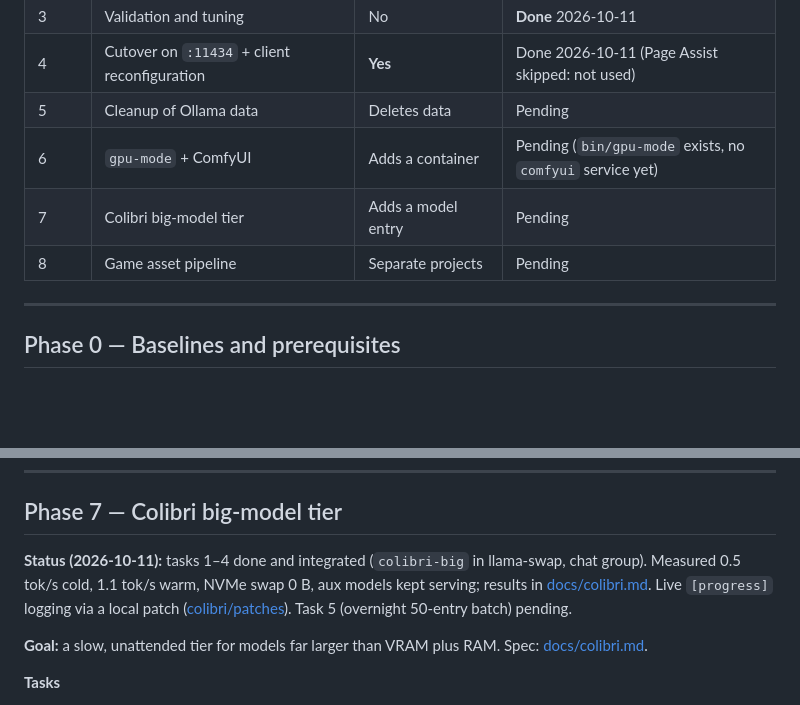
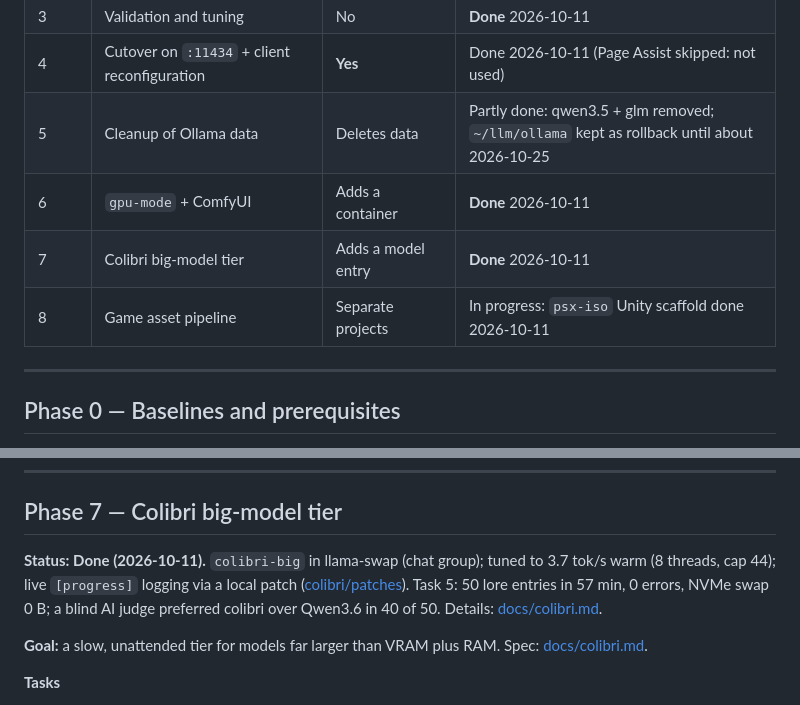
Before and after one commit to adlanelm/mars-ollama, a Markdown page: ROADMAP.md, 2 parts joined by grey strips. GitHub-like rendering; blank space fills up the shorter version.

```diff
--- a/ROADMAP.md
+++ b/ROADMAP.md
@@ -13,10 +13,10 @@ Background docs: [docs/README.md](docs/README.md).
 | 2 | llama-swap running side by side on `:11435` | Adds a container | **Done** 2026-10-11 |
 | 3 | Validation and tuning | No | **Done** 2026-10-11 |
 | 4 | Cutover on `:11434` + client reconfiguration | **Yes** | Done 2026-10-11 (Page Assist skipped: not used) |
-| 5 | Cleanup of Ollama data | Deletes data | Pending |
-| 6 | `gpu-mode` + ComfyUI | Adds a container | Pending (`bin/gpu-mode` exists, no `comfyui` service yet) |
-| 7 | Colibri big-model tier | Adds a model entry | Pending |
-| 8 | Game asset pipeline | Separate projects | Pending |
+| 5 | Cleanup of Ollama data | Deletes data | Partly done: qwen3.5 + glm removed; `~/llm/ollama` kept as rollback until about 2026-10-25 |
+| 6 | `gpu-mode` + ComfyUI | Adds a container | **Done** 2026-10-11 |
+| 7 | Colibri big-model tier | Adds a model entry | **Done** 2026-10-11 |
+| 8 | Game asset pipeline | Separate projects | In progress: `psx-iso` Unity scaffold done 2026-10-11 |
 
 ---
 
@@ -245,7 +245,7 @@ Then revert the client settings from the Phase 0 screenshots.
 
 ## Phase 7 — Colibri big-model tier
 
-**Status (2026-10-11):** tasks 1–4 done and integrated (`colibri-big` in llama-swap, chat group). Measured 0.5 tok/s cold, 1.1 tok/s warm, NVMe swap 0 B, aux models kept serving; results in [docs/colibri.md](docs/colibri.md#gpu-test-2026-10-11). Live `[progress]` logging via a local patch ([colibri/patches](colibri/patches/README.md)). Task 5 (overnight 50-entry batch) pending.
+**Status: Done (2026-10-11).** `colibri-big` in llama-swap (chat group); tuned to 3.7 tok/s warm (8 threads, cap 44); live `[progress]` logging via a local patch ([colibri/patches](colibri/patches/README.md)). Task 5: 50 lore entries in 57 min, 0 errors, NVMe swap 0 B; a blind AI judge preferred colibri over Qwen3.6 in 40 of 50. Details: [docs/colibri.md](docs/colibri.md).
 
 **Goal:** a slow, unattended tier for models far larger than VRAM plus RAM. Spec: [docs/colibri.md](docs/colibri.md).
 
```
Also changed, not shown: docs/colibri.md (+32 -0 lines).
